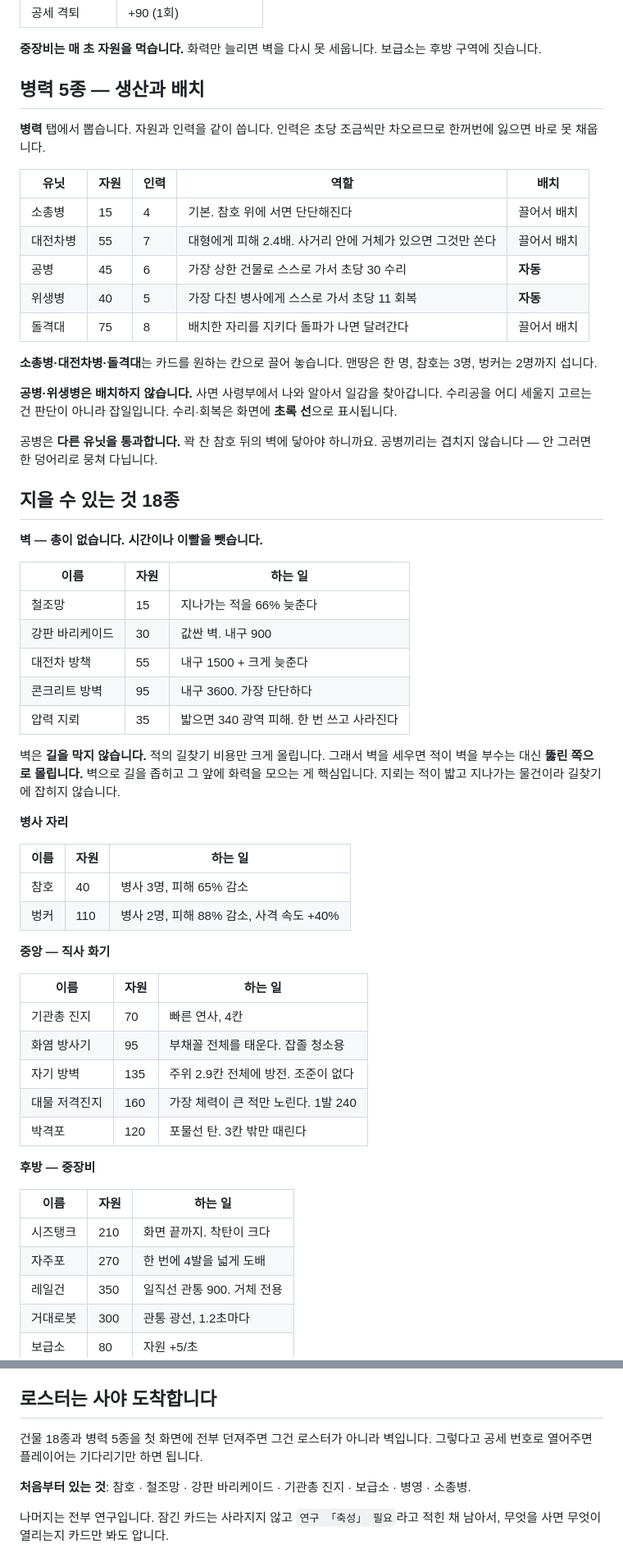
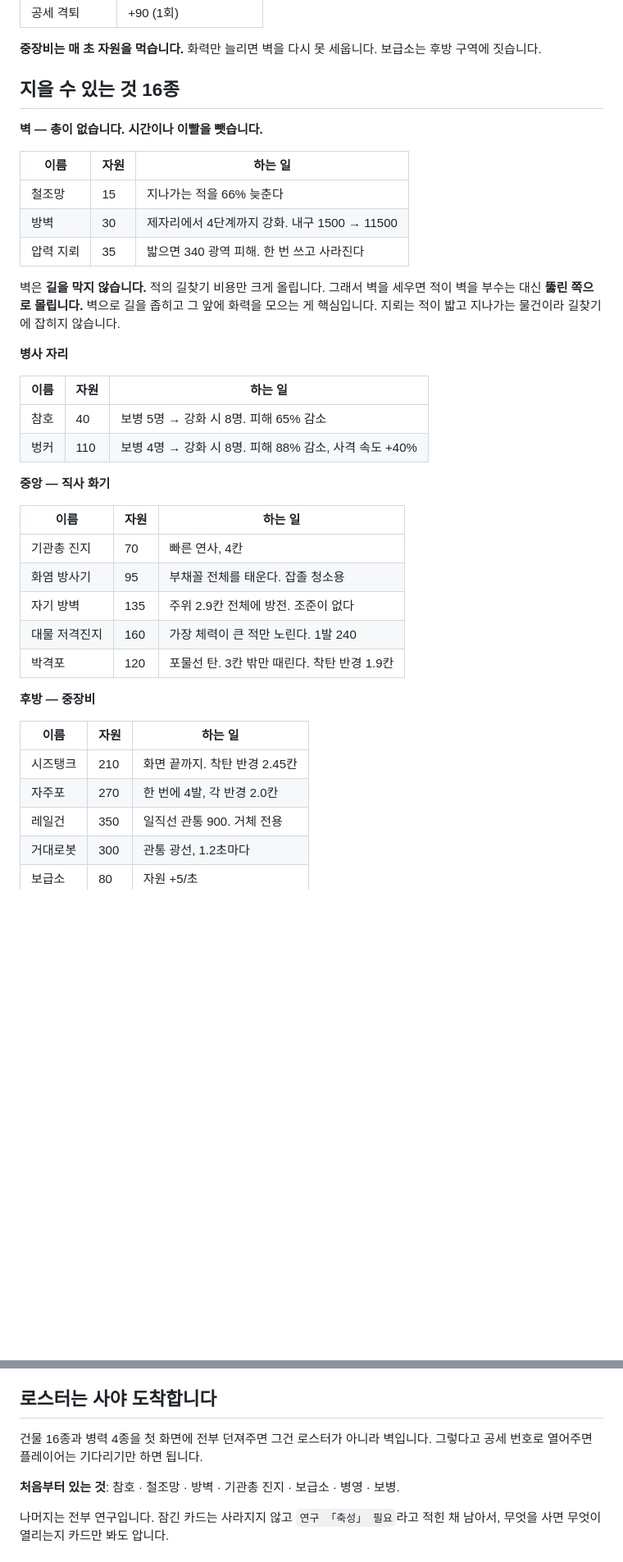
Before and after one commit to Korrieau/Claude, a Markdown page: readme.md, 2 parts joined by grey strips. Shown at 82% size. Drawn GitHub-style; blank space fills up the shorter version.

```diff
--- a/readme.md
+++ b/readme.md
@@ -95,34 +95,14 @@
 
 **중장비는 매 초 자원을 먹습니다.** 화력만 늘리면 벽을 다시 못 세웁니다. 보급소는 후방 구역에 짓습니다.
 
-## 병력 5종 — 생산과 배치
-
-**병력** 탭에서 뽑습니다. 자원과 인력을 같이 씁니다. 인력은 초당 조금씩만 차오르므로 한꺼번에 잃으면 바로 못 채웁니다.
-
-| 유닛 | 자원 | 인력 | 역할 | 배치 |
-|---|---|---|---|---|
-| 소총병 | 15 | 4 | 기본. 참호 위에 서면 단단해진다 | 끌어서 배치 |
-| 대전차병 | 55 | 7 | 대형에게 피해 2.4배. 사거리 안에 거체가 있으면 그것만 쏜다 | 끌어서 배치 |
-| 공병 | 45 | 6 | 가장 상한 건물로 스스로 가서 초당 30 수리 | **자동** |
-| 위생병 | 40 | 5 | 가장 다친 병사에게 스스로 가서 초당 11 회복 | **자동** |
-| 돌격대 | 75 | 8 | 배치한 자리를 지키다 돌파가 나면 달려간다 | 끌어서 배치 |
-
-**소총병·대전차병·돌격대**는 카드를 원하는 칸으로 끌어 놓습니다. 맨땅은 한 명, 참호는 3명, 벙커는 2명까지 섭니다.
-
-**공병·위생병은 배치하지 않습니다.** 사면 사령부에서 나와 알아서 일감을 찾아갑니다. 수리공을 어디 세울지 고르는 건 판단이 아니라 잡일입니다. 수리·회복은 화면에 **초록 선**으로 표시됩니다.
-
-공병은 **다른 유닛을 통과합니다.** 꽉 찬 참호 뒤의 벽에 닿아야 하니까요. 공병끼리는 겹치지 않습니다 — 안 그러면 한 덩어리로 뭉쳐 다닙니다.
-
-## 지을 수 있는 것 18종
+## 지을 수 있는 것 16종
 
 **벽 — 총이 없습니다. 시간이나 이빨을 뺏습니다.**
 
 | 이름 | 자원 | 하는 일 |
 |---|---|---|
 | 철조망 | 15 | 지나가는 적을 66% 늦춘다 |
-| 강판 바리케이드 | 30 | 값싼 벽. 내구 900 |
-| 대전차 방책 | 55 | 내구 1500 + 크게 늦춘다 |
-| 콘크리트 방벽 | 95 | 내구 3600. 가장 단단하다 |
+| 방벽 | 30 | 제자리에서 4단계까지 강화. 내구 1500 → 11500 |
 | 압력 지뢰 | 35 | 밟으면 340 광역 피해. 한 번 쓰고 사라진다 |
 
 벽은 **길을 막지 않습니다.** 적의 길찾기 비용만 크게 올립니다. 그래서 벽을 세우면 적이 벽을 부수는 대신 **뚫린 쪽으로 몰립니다.** 벽으로 길을 좁히고 그 앞에 화력을 모으는 게 핵심입니다. 지뢰는 적이 밟고 지나가는 물건이라 길찾기에 잡히지 않습니다.
@@ -131,8 +111,8 @@
 
 | 이름 | 자원 | 하는 일 |
 |---|---|---|
-| 참호 | 40 | 병사 3명, 피해 65% 감소 |
-| 벙커 | 110 | 병사 2명, 피해 88% 감소, 사격 속도 +40% |
+| 참호 | 40 | 보병 5명 → 강화 시 8명. 피해 65% 감소 |
+| 벙커 | 110 | 보병 4명 → 강화 시 8명. 피해 88% 감소, 사격 속도 +40% |
 
 **중앙 — 직사 화기**
 
@@ -142,14 +122,14 @@
 | 화염 방사기 | 95 | 부채꼴 전체를 태운다. 잡졸 청소용 |
 | 자기 방벽 | 135 | 주위 2.9칸 전체에 방전. 조준이 없다 |
 | 대물 저격진지 | 160 | 가장 체력이 큰 적만 노린다. 1발 240 |
-| 박격포 | 120 | 포물선 탄. 3칸 밖만 때린다 |
+| 박격포 | 120 | 포물선 탄. 3칸 밖만 때린다. 착탄 반경 1.9칸 |
 
 **후방 — 중장비**
 
 | 이름 | 자원 | 하는 일 |
 |---|---|---|
-| 시즈탱크 | 210 | 화면 끝까지. 착탄이 크다 |
-| 자주포 | 270 | 한 번에 4발을 넓게 도배 |
+| 시즈탱크 | 210 | 화면 끝까지. 착탄 반경 2.45칸 |
+| 자주포 | 270 | 한 번에 4발, 각 반경 2.0칸 |
 | 레일건 | 350 | 일직선 관통 900. 거체 전용 |
 | 거대로봇 | 300 | 관통 광선, 1.2초마다 |
 | 보급소 | 80 | 자원 +5/초 |
@@ -200,9 +180,9 @@
 
 ## 로스터는 사야 도착합니다
 
-건물 18종과 병력 5종을 첫 화면에 전부 던져주면 그건 로스터가 아니라 벽입니다. 그렇다고 공세 번호로 열어주면 플레이어는 기다리기만 하면 됩니다.
+건물 16종과 병력 4종을 첫 화면에 전부 던져주면 그건 로스터가 아니라 벽입니다. 그렇다고 공세 번호로 열어주면 플레이어는 기다리기만 하면 됩니다.
 
-**처음부터 있는 것**: 참호 · 철조망 · 강판 바리케이드 · 기관총 진지 · 보급소 · 병영 · 소총병.
+**처음부터 있는 것**: 참호 · 철조망 · 방벽 · 기관총 진지 · 보급소 · 병영 · 보병.
 
 나머지는 전부 연구입니다. 잠긴 카드는 사라지지 않고 `연구 「축성」 필요`라고 적힌 채 남아서, 무엇을 사면 무엇이 열리는지 카드만 봐도 압니다.
 
```
Also changed, not shown: other parts of readme.md (+21 -21 lines).
